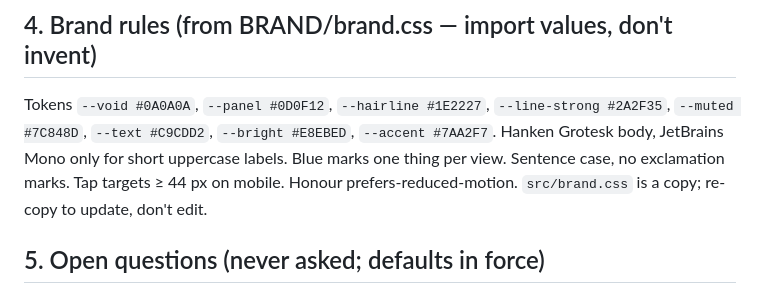
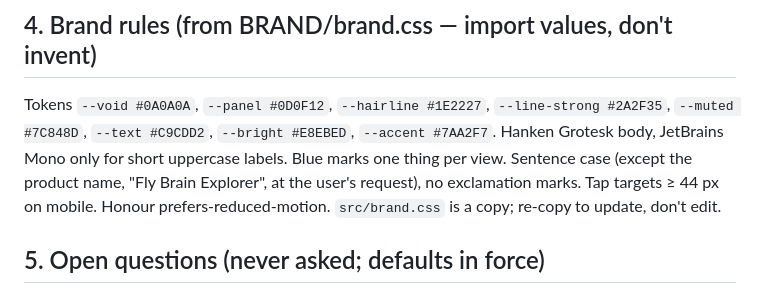
Before and after one commit to zack-maz/visualizing-flywire, a Markdown page: PLAN.md, the part around the change. Rendered like a GitHub page.

Commit message:
PLAN: product name is title case
Co-Authored-By: Claude Opus 5.5 <noreply@anthropic.com>
Claude-Session: https://claude.ai/code/session_01PP4HZpjT2xCmNxAZvMa9Gq

```diff
--- a/PLAN.md
+++ b/PLAN.md
@@ -129,7 +129,7 @@ The user picked "Region connection matrix" from §5. Built generically, client-o
 ## 4. Brand rules (from BRAND/brand.css — import values, don't invent)
 Tokens `--void #0A0A0A`, `--panel #0D0F12`, `--hairline #1E2227`, `--line-strong #2A2F35`, `--muted #7C848D`,
 `--text #C9CDD2`, `--bright #E8EBED`, `--accent #7AA2F7`. Hanken Grotesk body, JetBrains Mono only for short
-uppercase labels. Blue marks one thing per view. Sentence case, no exclamation marks. Tap targets ≥ 44 px on
+uppercase labels. Blue marks one thing per view. Sentence case (except the product name, "Fly Brain Explorer", at the user's request), no exclamation marks. Tap targets ≥ 44 px on
 mobile. Honour prefers-reduced-motion. `src/brand.css` is a copy; re-copy to update, don't edit.
 
 ## 5. Open questions (never asked; defaults in force)
```
